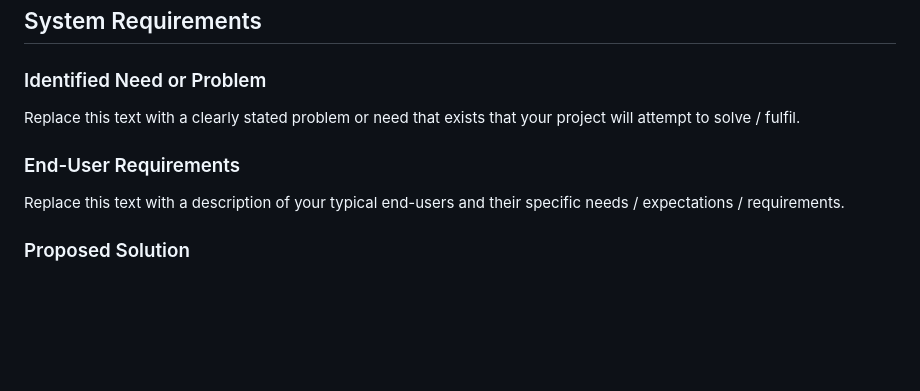
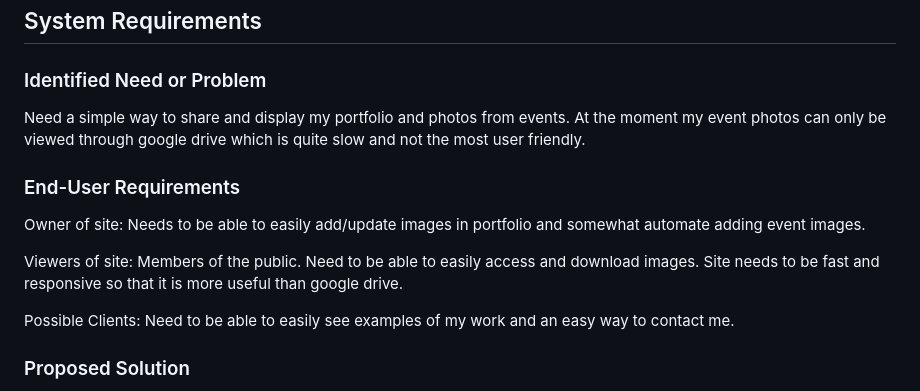
Before and after one commit to rory-stock/300dtd-website-assessment, a Markdown page: README.md, the part around the change. Drawn GitHub-style; blank space fills up the shorter version.

```diff
--- a/README.md
+++ b/README.md
@@ -13,11 +13,15 @@ Assessment Standards: **91902** and **91903**
 
 ### Identified Need or Problem
 
-Replace this text with a clearly stated problem or need that exists that your project will attempt to solve / fulfil.
+Need a simple way to share and display my portfolio and photos from events. At the moment my event photos can only be viewed through google drive which is quite slow and not the most user friendly.
 
 ### End-User Requirements
 
-Replace this text with a description of your typical end-users and their specific needs / expectations / requirements.
+Owner of site: Needs to be able to easily add/update images in portfolio and somewhat automate adding event images.
+
+Viewers of site: Members of the public. Need to be able to easily access and download images. Site needs to be fast and responsive so that it is more useful than google drive.
+
+Possible Clients: Need to be able to easily see examples of my work and an easy way to contact me.
 
 ### Proposed Solution
 
```
